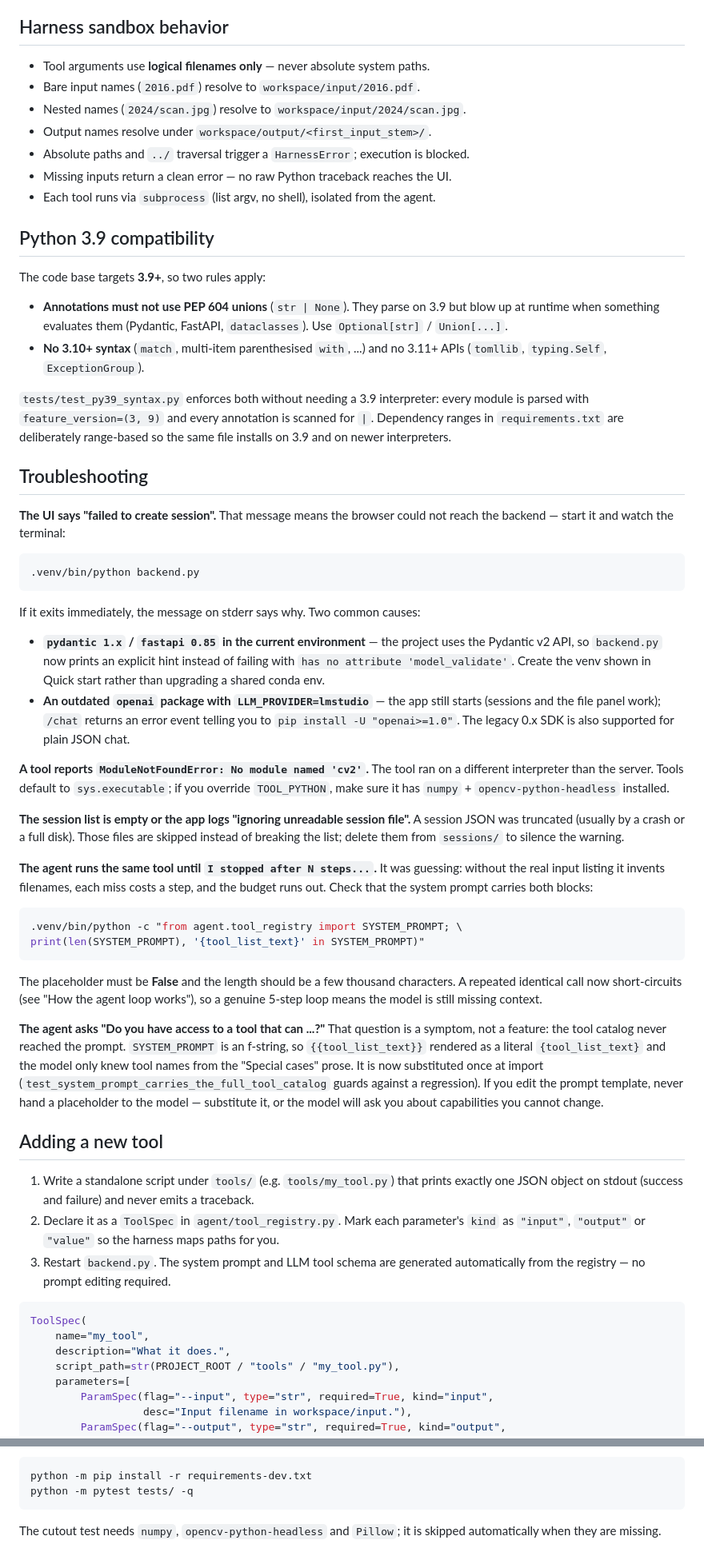
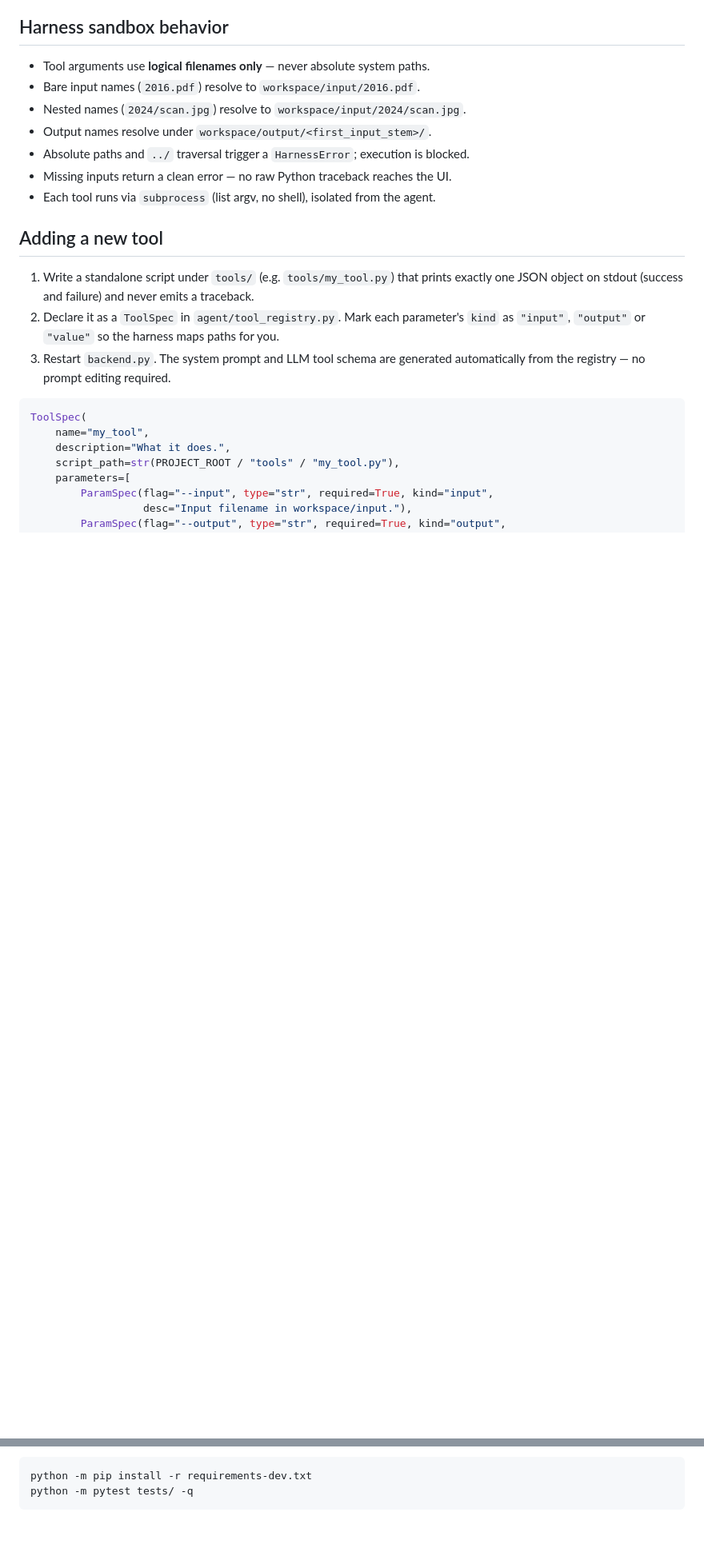
Before and after one commit to chadyoungs/local_helper_agent, a Markdown page: readme.md, 2 parts joined by grey strips. Shown: that part at 80% size. Drawn GitHub-style; blank space fills up the shorter version.

````diff
--- a/readme.md
+++ b/readme.md
@@ -260,73 +205,6 @@ Loop guards (they keep a small model from burning the whole budget on itself):
 - Absolute paths and `../` traversal trigger a `HarnessError`; execution is blocked.
 - Missing inputs return a clean error — no raw Python traceback reaches the UI.
 - Each tool runs via `subprocess` (list argv, no shell), isolated from the agent.
-
-## Python 3.9 compatibility
-
-The code base targets **3.9+**, so two rules apply:
-
-- **Annotations must not use PEP 604 unions** (`str | None`). They parse on 3.9
-  but blow up at runtime when something evaluates them (Pydantic, FastAPI,
-  `dataclasses`). Use `Optional[str]` / `Union[...]`.
-- **No 3.10+ syntax** (`match`, multi-item parenthesised `with`, ...) and no
-  3.11+ APIs (`tomllib`, `typing.Self`, `ExceptionGroup`).
-
-`tests/test_py39_syntax.py` enforces both without needing a 3.9 interpreter:
-every module is parsed with `feature_version=(3, 9)` and every annotation is
-scanned for `|`. Dependency ranges in `requirements.txt` are deliberately
-range-based so the same file installs on 3.9 and on newer interpreters.
-
-## Troubleshooting
-
-**The UI says "failed to create session".** That message means the browser could
-not reach the backend — start it and watch the terminal:
-
-```bash
-.venv/bin/python backend.py
-```
-
-If it exits immediately, the message on stderr says why. Two common causes:
-
-- **`pydantic 1.x` / `fastapi 0.85` in the current environment** — the project
-  uses the Pydantic v2 API, so `backend.py` now prints an explicit hint instead
-  of failing with `has no attribute 'model_validate'`. Create the venv shown in
-  Quick start rather than upgrading a shared conda env.
-- **An outdated `openai` package with `LLM_PROVIDER=lmstudio`** — the app still
-  starts (sessions and the file panel work); `/chat` returns an error event
-  telling you to `pip install -U "openai>=1.0"`. The legacy 0.x SDK is also
-  supported for plain JSON chat.
-
-**A tool reports `ModuleNotFoundError: No module named 'cv2'`.** The tool ran on
-a different interpreter than the server. Tools default to `sys.executable`; if
-you override `TOOL_PYTHON`, make sure it has `numpy` + `opencv-python-headless`
-installed.
-
-**The session list is empty or the app logs "ignoring unreadable session
-file".** A session JSON was truncated (usually by a crash or a full disk). Those
-files are skipped instead of breaking the list; delete them from `sessions/` to
-silence the warning.
-
-**The agent runs the same tool until `I stopped after N steps...`.** It was
-guessing: without the real input listing it invents filenames, each miss costs a
-step, and the budget runs out. Check that the system prompt carries both blocks:
-
-```bash
-.venv/bin/python -c "from agent.tool_registry import SYSTEM_PROMPT; \
-print(len(SYSTEM_PROMPT), '{tool_list_text}' in SYSTEM_PROMPT)"
-```
-
-The placeholder must be **False** and the length should be a few thousand
-characters. A repeated identical call now short-circuits (see "How the agent
-loop works"), so a genuine 5-step loop means the model is still missing context.
-
-**The agent asks "Do you have access to a tool that can ...?"** That question is
-a symptom, not a feature: the tool catalog never reached the prompt. `SYSTEM_PROMPT`
-is an f-string, so `{{tool_list_text}}` rendered as a literal `{tool_list_text}`
-and the model only knew tool names from the "Special cases" prose. It is now
-substituted once at import (`test_system_prompt_carries_the_full_tool_catalog`
-guards against a regression). If you edit the prompt template, never hand a
-placeholder to the model — substitute it, or the model will ask you about
-capabilities you cannot change.
 
 ## Adding a new tool
 
@@ -403,6 +281,3 @@ live model.
 python -m pip install -r requirements-dev.txt
 python -m pytest tests/ -q
 ```
-
-The cutout test needs `numpy`, `opencv-python-headless` and `Pillow`; it is
-skipped automatically when they are missing.
````
Also changed, not shown: other parts of readme.md (+2 -57 lines), statics/Screenshot.png (added), 1 other file.
